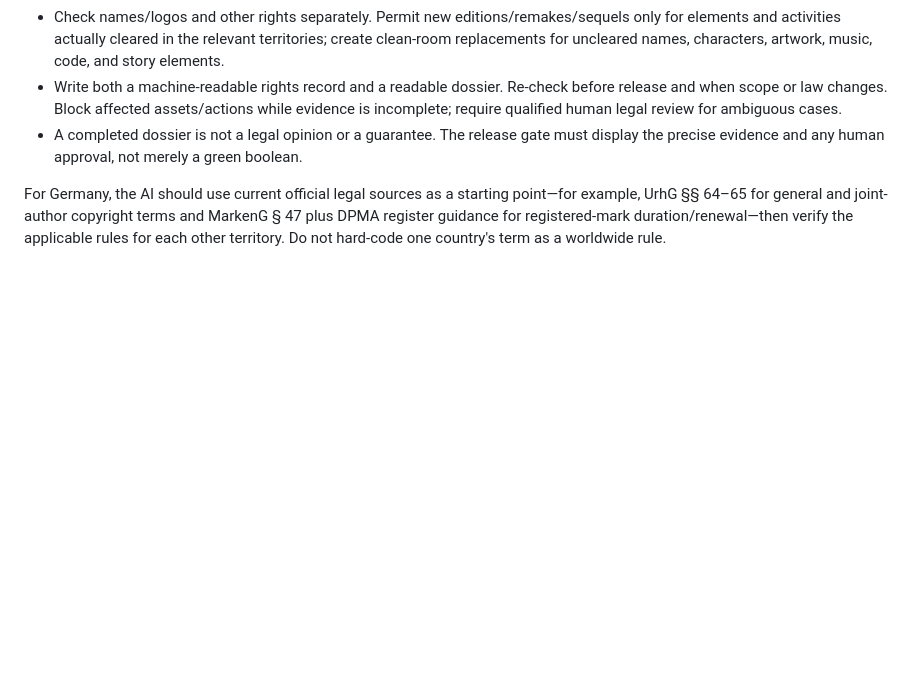
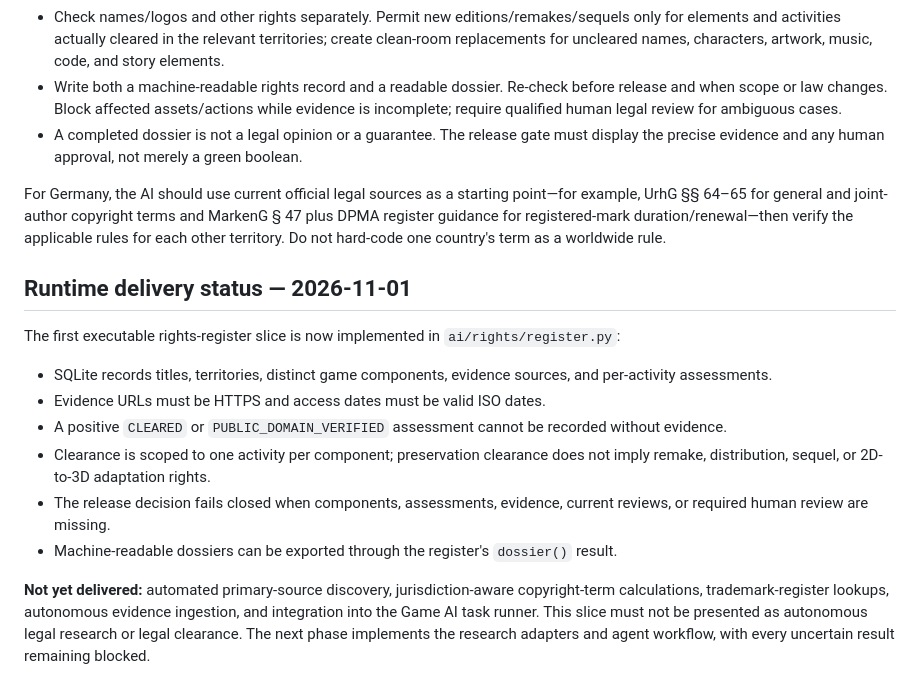
Before and after one commit to schaffrathsascha318-ship-it/streamiov---core, a Markdown page: docs/ai-development/GAME_AI_IMPLEMENTATION_PLAN.md, the part around the change. GitHub-like rendering; blank space fills up the shorter version.

Commit message:
Record executable rights register delivery status

```diff
--- a/docs/ai-development/GAME_AI_IMPLEMENTATION_PLAN.md
+++ b/docs/ai-development/GAME_AI_IMPLEMENTATION_PLAN.md
@@ -59,3 +59,17 @@ The Game AI must own a repeatable evidence workflow, not just a rights checklist
 - A completed dossier is not a legal opinion or a guarantee. The release gate must display the precise evidence and any human approval, not merely a green boolean.
 
 For Germany, the AI should use current official legal sources as a starting point—for example, UrhG §§ 64–65 for general and joint-author copyright terms and MarkenG § 47 plus DPMA register guidance for registered-mark duration/renewal—then verify the applicable rules for each other territory. Do not hard-code one country's term as a worldwide rule.
+
+
+## Runtime delivery status — 2026-11-01
+
+The first executable rights-register slice is now implemented in `ai/rights/register.py`:
+
+- SQLite records titles, territories, distinct game components, evidence sources, and per-activity assessments.
+- Evidence URLs must be HTTPS and access dates must be valid ISO dates.
+- A positive `CLEARED` or `PUBLIC_DOMAIN_VERIFIED` assessment cannot be recorded without evidence.
+- Clearance is scoped to one activity per component; preservation clearance does not imply remake, distribution, sequel, or 2D-to-3D adaptation rights.
+- The release decision fails closed when components, assessments, evidence, current reviews, or required human review are missing.
+- Machine-readable dossiers can be exported through the register's `dossier()` result.
+
+**Not yet delivered:** automated primary-source discovery, jurisdiction-aware copyright-term calculations, trademark-register lookups, autonomous evidence ingestion, and integration into the Game AI task runner. This slice must not be presented as autonomous legal research or legal clearance. The next phase implements the research adapters and agent workflow, with every uncertain result remaining blocked.
```
